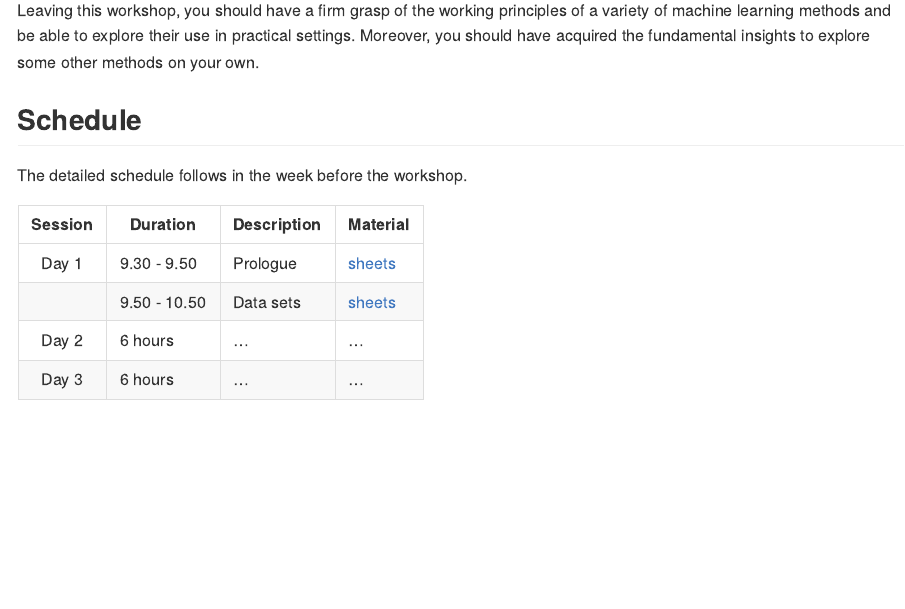
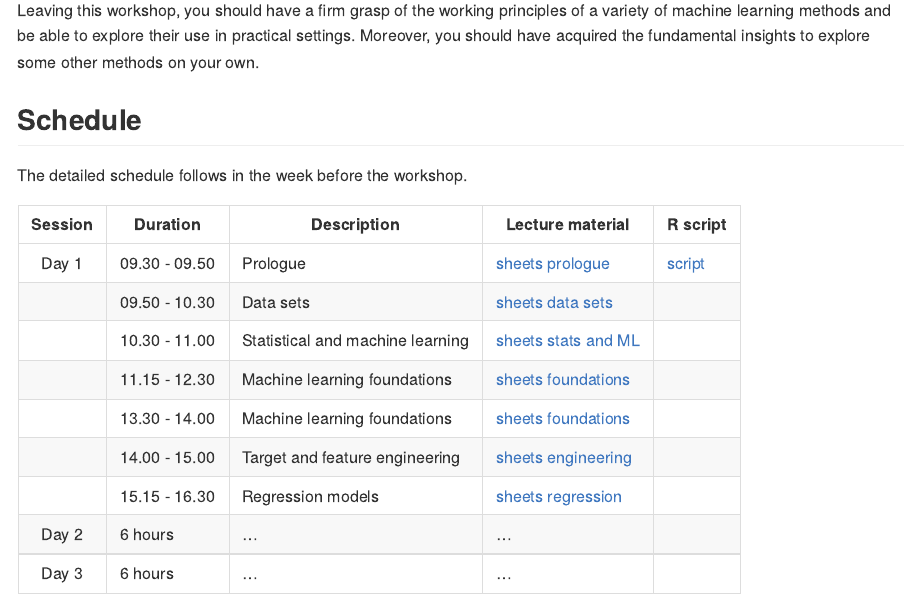
Before and after one commit to katrienantonio/workshop-ML, an R Markdown document (README.rmd): the page in a window 1100 px wide, from 550 px down. The pictures show the output file README.md that the author committed with the source, drawn offline in the style of GitHub; long lines of code are wrapped.

Commit message:
update program workshop

```diff
--- a/README.rmd
+++ b/README.rmd
@@ -41,10 +41,15 @@ Course materials will be posted in the week before the workshop.
 
 The detailed schedule follows in the week before the workshop.
 
-| Session | Duration      | Description | Material |
-|:-------:|-----------|-------------|------|
-| Day 1   | 9.30 - 9.50 | Prologue | [sheets](https://katrienantonio.github.io/workshop-ML/sheets/day_1/lecture_sheets_workshop_ML_Day_1.html#prologue) |
-|         | 9.50 - 10.50 | Data sets | [sheets](https://katrienantonio.github.io/workshop-ML/sheets/day_1/lecture_sheets_workshop_ML_Day_1.html#data-sets)
+| Session | Duration      | Description | Lecture material | R script |
+|:-------:|-----------|-------------|------|------|
+| Day 1   | 09.30 - 09.50 | Prologue | [sheets prologue](https://katrienantonio.github.io/workshop-ML/sheets/day_1/lecture_sheets_workshop_ML_Day_1.html#prologue) | [script](https://katrienantonio.github.io/workshop-ML/scripts/day_1/1_data_sets_used.R)|
+|         | 09.50 - 10.30 | Data sets | [sheets data sets](https://katrienantonio.github.io/workshop-ML/sheets/day_1/lecture_sheets_workshop_ML_Day_1.html#data-sets)|
+|         | 10.30 - 11.00 | Statistical and machine learning | [sheets stats and ML](https://katrienantonio.github.io/workshop-ML/sheets/day_1/lecture_sheets_workshop_ML_Day_1.html#knowing)|
+|         | 11.15 - 12.30 | Machine learning foundations | [sheets foundations](https://katrienantonio.github.io/workshop-ML/sheets/day_1/lecture_sheets_workshop_ML_Day_1.html#foundations)|
+|         | 13.30 - 14.00 | Machine learning foundations | [sheets foundations](https://katrienantonio.github.io/workshop-ML/sheets/day_1/lecture_sheets_workshop_ML_Day_1.html#foundations)|
+|         | 14.00 - 15.00 | Target and feature engineering | [sheets engineering](https://katrienantonio.github.io/workshop-ML/sheets/day_1/lecture_sheets_workshop_ML_Day_1.html#engineering)|
+|         | 15.15 - 16.30 | Regression models | [sheets regression](https://katrienantonio.github.io/workshop-ML/sheets/day_1/lecture_sheets_workshop_ML_Day_1.html#regression)|
 | Day 2   | 6 hours | ... | ... |
 | Day 3   | 6 hours | ...         | ... |
 
```
Also changed, not shown: README.md.
